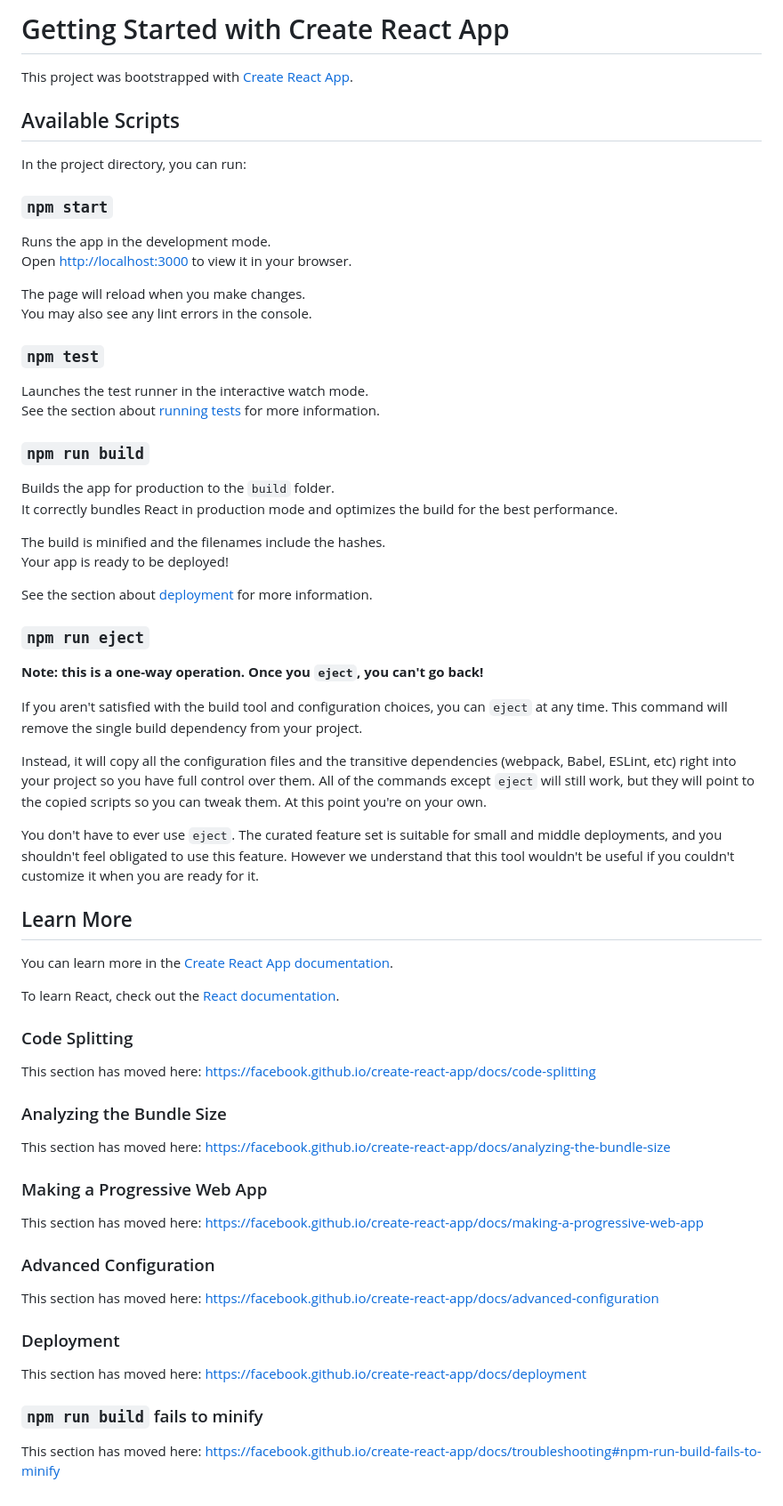
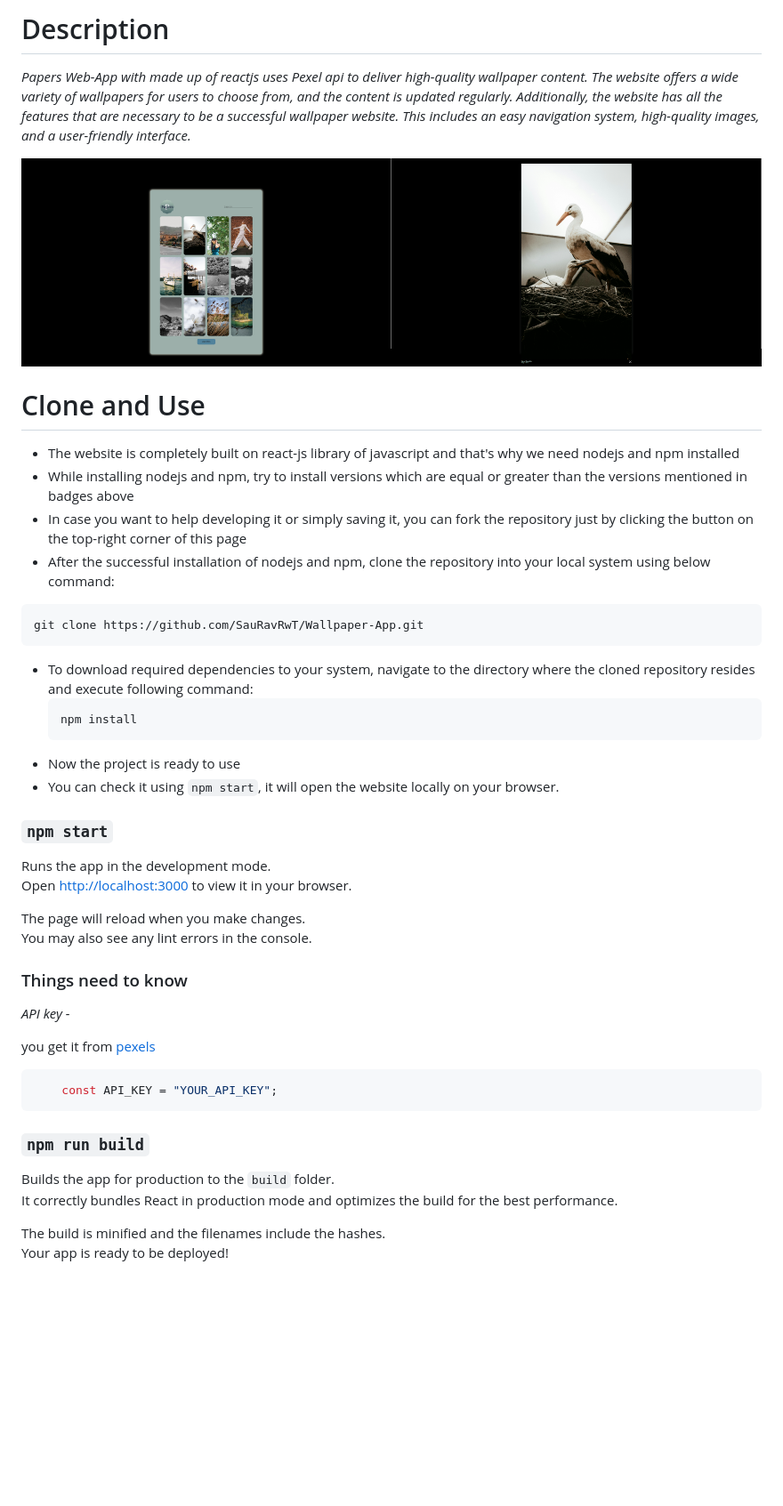
Before and after one commit to SauRavRwT/Wallpaper-App, a Markdown page: README.md, the part around the change. Shown at 89% size. Drawn GitHub-style; pictures changed too: images/p1.png (added), images/p2.png (added); blank space fills up the shorter version.

Commit message:
Wall-App: random fixes...
fixed crash on searched images
updated README.md
colors changed

````diff
--- a/README.md
+++ b/README.md
@@ -1,10 +1,24 @@
-# Getting Started with Create React App
+# Description
 
-This project was bootstrapped with [Create React App](https://github.com/facebook/create-react-app).
+_Papers Web-App with made up of reactjs uses Pexel api to deliver high-quality wallpaper content. The website offers a wide variety of wallpapers for users to choose from, and the content is updated regularly. Additionally, the website has all the features that are necessary to be a successful wallpaper website. This includes an easy navigation system, high-quality images, and a user-friendly interface._
 
-## Available Scripts
 
-In the project directory, you can run:
+<img src="./images/p1.png" width="50%" height="50%"><img src="./images/p2.png" width="50%" height="50%">
+
+# Clone and Use
+- The website is completely built on react-js library of javascript and that's why we need nodejs and npm installed
+- While installing nodejs and npm, try to install versions which are equal or greater than the versions mentioned in badges above
+- In case you want to help developing it or simply saving it, you can fork the repository just by clicking the button on the top-right corner of this page
+- After the successful installation of nodejs and npm, clone the repository into your local system using below command:
+ ```bash
+ git clone https://github.com/SauRavRwT/Wallpaper-App.git
+ ```
+- To download required dependencies to your system, navigate to the directory where the cloned repository resides and execute following command:
+  ```node
+  npm install
+  ```
+- Now the project is ready to use
+- You can check it using `npm start`, it will open the website locally on your browser.
 
 ### `npm start`
 
@@ -14,10 +28,14 @@ Open [http://localhost:3000](http://localhost:3000) to view it in your browser.
 The page will reload when you make changes.\
 You may also see any lint errors in the console.
 
-### `npm test`
+### Things need to know
 
-Launches the test runner in the interactive watch mode.\
-See the section about [running tests](https://facebook.github.io/create-react-app/docs/running-tests) for more information.
+_API key -_
+
+you get it from [pexels](https://www.pexels.com/api/new/)
+```js
+    const API_KEY = "YOUR_API_KEY";
+```
 
 ### `npm run build`
 
@@ -26,45 +44,3 @@ It correctly bundles React in production mode and optimizes the build for the be
 
 The build is minified and the filenames include the hashes.\
 Your app is ready to be deployed!
-
-See the section about [deployment](https://facebook.github.io/create-react-app/docs/deployment) for more information.
-
-### `npm run eject`
-
-**Note: this is a one-way operation. Once you `eject`, you can't go back!**
-
-If you aren't satisfied with the build tool and configuration choices, you can `eject` at any time. This command will remove the single build dependency from your project.
-
-Instead, it will copy all the configuration files and the transitive dependencies (webpack, Babel, ESLint, etc) right into your project so you have full control over them. All of the commands except `eject` will still work, but they will point to the copied scripts so you can tweak them. At this point you're on your own.
-
-You don't have to ever use `eject`. The curated feature set is suitable for small and middle deployments, and you shouldn't feel obligated to use this feature. However we understand that this tool wouldn't be useful if you couldn't customize it when you are ready for it.
-
-## Learn More
-
-You can learn more in the [Create React App documentation](https://facebook.github.io/create-react-app/docs/getting-started).
-
-To learn React, check out the [React documentation](https://reactjs.org/).
-
-### Code Splitting
-
-This section has moved here: [https://facebook.github.io/create-react-app/docs/code-splitting](https://facebook.github.io/create-react-app/docs/code-splitting)
-
-### Analyzing the Bundle Size
-
-This section has moved here: [https://facebook.github.io/create-react-app/docs/analyzing-the-bundle-size](https://facebook.github.io/create-react-app/docs/analyzing-the-bundle-size)
-
-### Making a Progressive Web App
-
-This section has moved here: [https://facebook.github.io/create-react-app/docs/making-a-progressive-web-app](https://facebook.github.io/create-react-app/docs/making-a-progressive-web-app)
-
-### Advanced Configuration
-
-This section has moved here: [https://facebook.github.io/create-react-app/docs/advanced-configuration](https://facebook.github.io/create-react-app/docs/advanced-configuration)
-
-### Deployment
-
-This section has moved here: [https://facebook.github.io/create-react-app/docs/deployment](https://facebook.github.io/create-react-app/docs/deployment)
-
-### `npm run build` fails to minify
-
-This section has moved here: [https://facebook.github.io/create-react-app/docs/troubleshooting#npm-run-build-fails-to-minify](https://facebook.github.io/create-react-app/docs/troubleshooting#npm-run-build-fails-to-minify)
````
Also changed, not shown: 7 other files.
